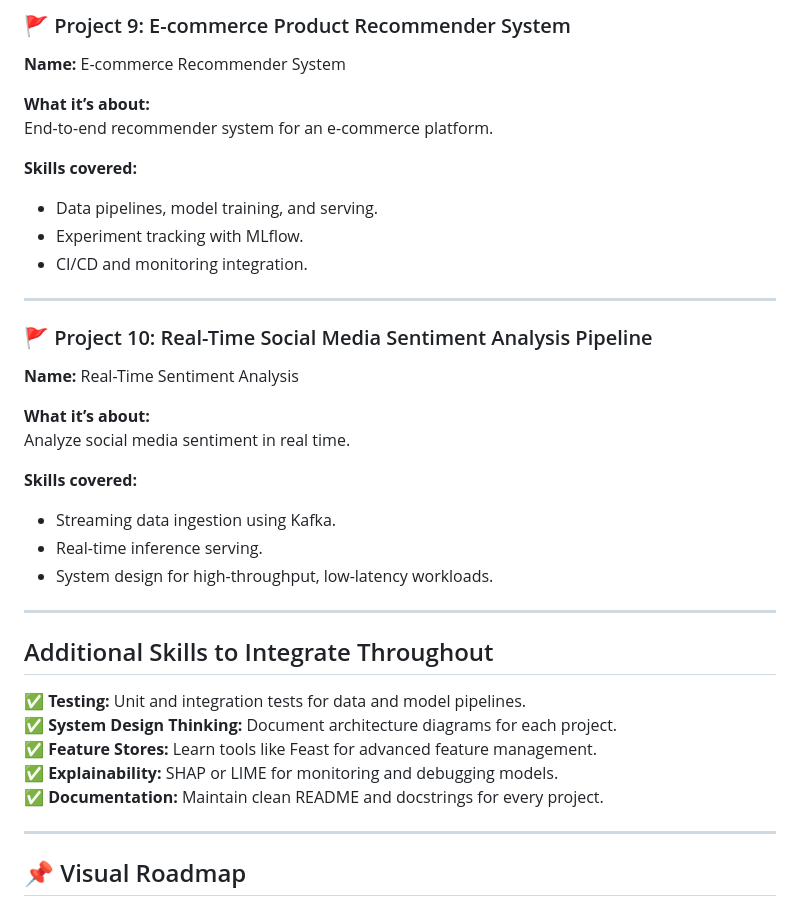
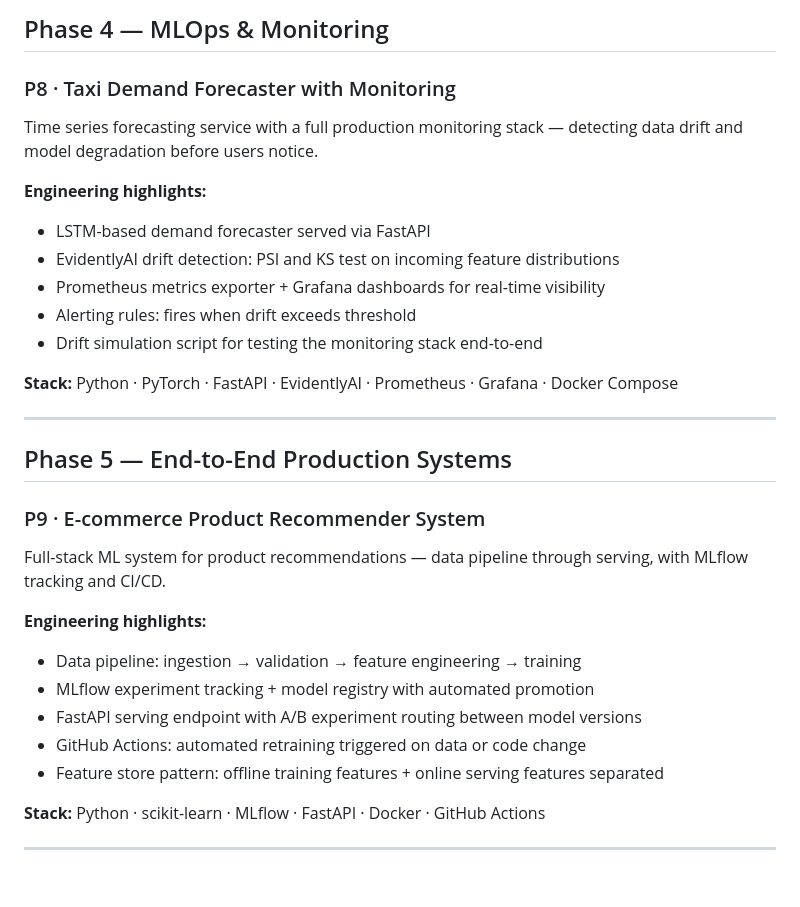
Before and after one commit to aakashsinghgit/ML-Engineering-Projects, a Markdown page: README.md, the part around one of its changes. Drawn GitHub-style; blank space fills up the shorter version.

```diff
--- a/README.md
+++ b/README.md
@@ -149,39 +141,35 @@ Forecast taxi demand while monitoring for drift and performance.
 
-### 🚩 Project 9: E-commerce Product Recommender System
-**Name:** E-commerce Recommender System
+## Phase 4 — MLOps & Monitoring
 
-**What it’s about:**
-End-to-end recommender system for an e-commerce platform.
+### P8 · Taxi Demand Forecaster with Monitoring
 
-**Skills covered:**
-- Data pipelines, model training, and serving.
-- Experiment tracking with MLflow.
-- CI/CD and monitoring integration.
+Time series forecasting service with a full production monitoring stack — detecting data drift and model degradation before users notice.
 
----
+**Engineering highlights:**
+- LSTM-based demand forecaster served via FastAPI
+- EvidentlyAI drift detection: PSI and KS test on incoming feature distributions
+- Prometheus metrics exporter + Grafana dashboards for real-time visibility
+- Alerting rules: fires when drift exceeds threshold
+- Drift simulation script for testing the monitoring stack end-to-end
 
-### 🚩 Project 10: Real-Time Social Media Sentiment Analysis Pipeline
-**Name:** Real-Time Sentiment Analysis
+**Stack:** Python · PyTorch · FastAPI · EvidentlyAI · Prometheus · Grafana · Docker Compose
 
-**What it’s about:**
-Analyze social media sentiment in real time.
+***
 
-**Skills covered:**
-- Streaming data ingestion using Kafka.
-- Real-time inference serving.
-- System design for high-throughput, low-latency workloads.
+## Phase 5 — End-to-End Production Systems
 
----
+### P9 · E-commerce Product Recommender System
 
-## Additional Skills to Integrate Throughout
+Full-stack ML system for product recommendations — data pipeline through serving, with MLflow tracking and CI/CD.
 
-✅ **Testing:** Unit and integration tests for data and model pipelines.
-✅ **System Design Thinking:** Document architecture diagrams for each project.
-✅ **Feature Stores:** Learn tools like Feast for advanced feature management.
-✅ **Explainability:** SHAP or LIME for monitoring and debugging models.
-✅ **Documentation:** Maintain clean README and docstrings for every project.
+**Engineering highlights:**
+- Data pipeline: ingestion → validation → feature engineering → training
+- MLflow experiment tracking + model registry with automated promotion
+- FastAPI serving endpoint with A/B experiment routing between model versions
+- GitHub Actions: automated retraining triggered on data or code change
+- Feature store pattern: offline training features + online serving features separated
 
----
+**Stack:** Python · scikit-learn · MLflow · FastAPI · Docker · GitHub Actions
 
-## 📌 Visual Roadmap
+***
 
```
Also changed, not shown: other parts of README.md (+120 -114 lines).
